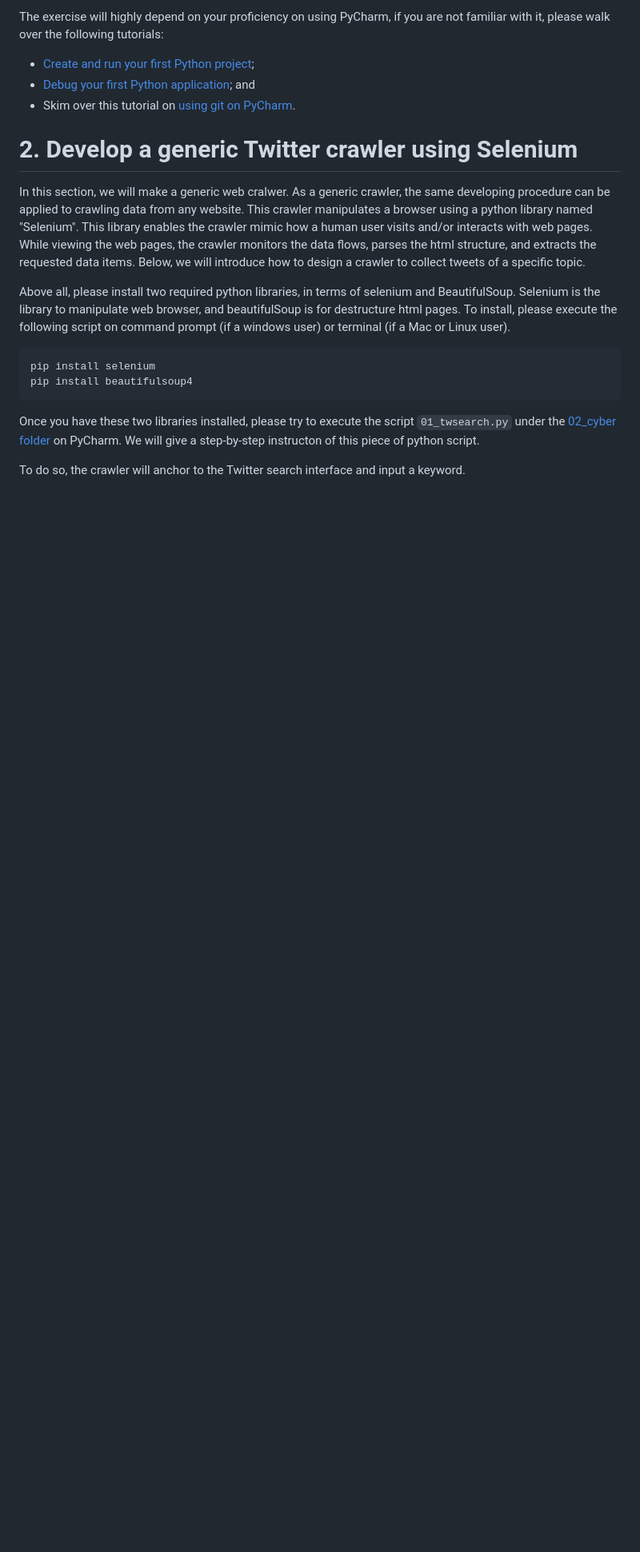
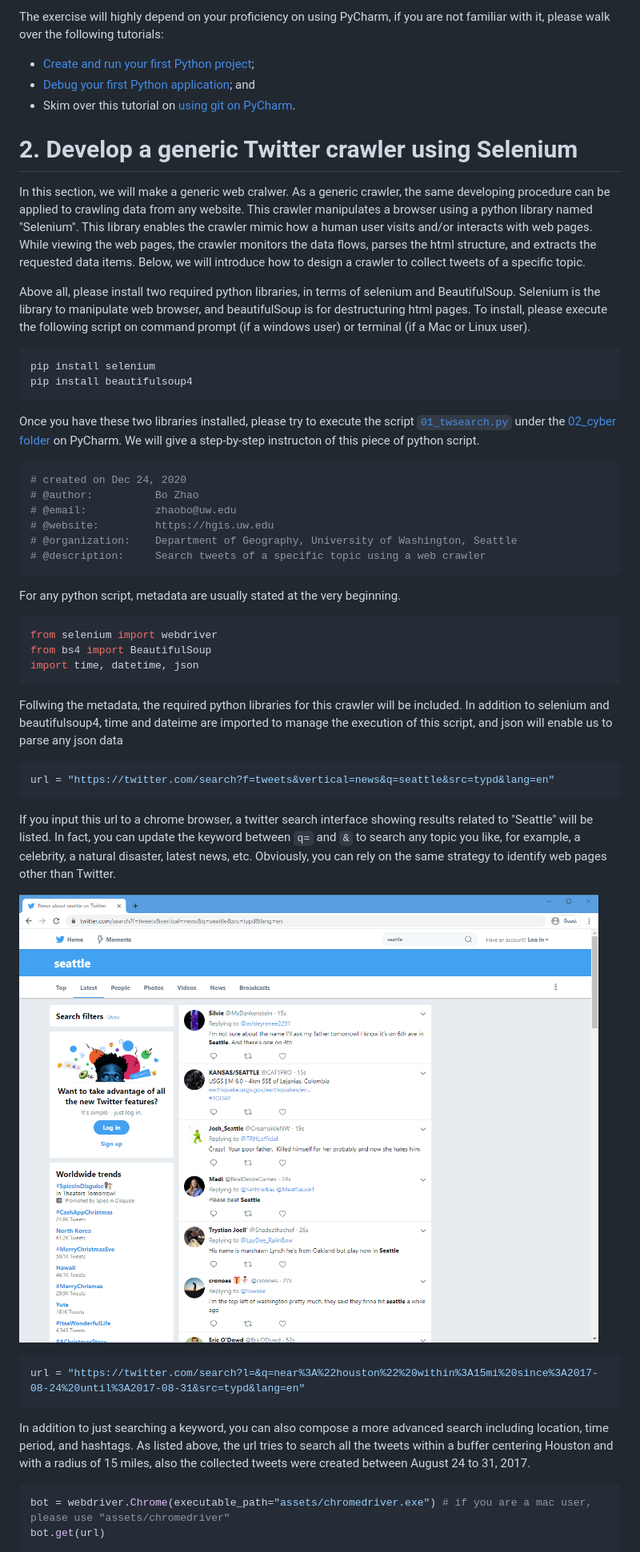
Before and after one commit to jakobzhao/geog595, a Markdown page: 03_bot/pe.md, the part around the change printed below. Shown: that part at 80% size. GitHub-like rendering; pictures changed too: 03_bot/img/twitter-search-seattle.png (added); blank space fills up the shorter version.

````diff
--- a/03_bot/pe.md
+++ b/03_bot/pe.md
@@ -28,15 +28,52 @@ The exercise will highly depend on your proficiency on using PyCharm, if you are
 
 In this section, we will make a generic web cralwer. As a generic crawler, the same developing procedure can be applied to crawling data from any website. This crawler manipulates a browser using a python library named "Selenium". This library enables the crawler mimic how a human user visits and/or interacts with web pages. While viewing the web pages, the crawler monitors the data flows, parses the html structure, and extracts the requested data items. Below, we will introduce how to design a crawler to collect tweets of a specific topic.
 
-Above all, please install two required python libraries, in terms of selenium and BeautifulSoup. Selenium is the library to manipulate web browser, and beautifulSoup is for destructure html pages. To install, please execute the following script on command prompt (if a windows user) or terminal (if a Mac or Linux user).
+Above all, please install two required python libraries, in terms of selenium and BeautifulSoup. Selenium is the library to manipulate web browser, and beautifulSoup is for destructuring html pages. To install, please execute the following script on command prompt (if a windows user) or terminal (if a Mac or Linux user).
 
 ```powershell
 pip install selenium
 pip install beautifulsoup4
 ```
 
-Once you have these two libraries installed, please try to execute the script `01_twsearch.py` under the [02_cyber folder](./) on PyCharm. We will give a step-by-step instructon of this piece of python script.
+Once you have these two libraries installed, please try to execute the script [`01_twsearch.py`](01_twsearch.py) under the [02_cyber folder](./) on PyCharm. We will give a step-by-step instructon of this piece of python script.
 
 
+```python
+# created on Dec 24, 2020
+# @author:          Bo Zhao
+# @email:           zhaobo@uw.edu
+# @website:         https://hgis.uw.edu
+# @organization:    Department of Geography, University of Washington, Seattle
+# @description:     Search tweets of a specific topic using a web crawler
+```
 
- To do so, the crawler will anchor to the Twitter search interface and input a keyword.
+For any python script, metadata are usually stated at the very beginning.
+
+```Python
+from selenium import webdriver
+from bs4 import BeautifulSoup
+import time, datetime, json
+```
+
+Follwing the metadata, the required python libraries for this crawler will be included. In addition to selenium and beautifulsoup4, time and dateime are imported to manage the execution of this script, and json will enable us to parse any json data
+
+```Python
+url = "https://twitter.com/search?f=tweets&vertical=news&q=seattle&src=typd&lang=en"
+```
+
+If you input this url to a chrome browser, a twitter search interface showing results related to "Seattle" will be listed. In fact, you can update the keyword between `q=` and `&` to search any topic you like, for example, a celebrity, a natural disaster, latest news, etc. Obviously, you can rely on the same strategy to identify web pages other than Twitter.
+
+![](img/twitter-search-seattle.png)
+
+```Python
+url = "https://twitter.com/search?l=&q=near%3A%22houston%22%20within%3A15mi%20since%3A2017-08-24%20until%3A2017-08-31&src=typd&lang=en"
+```
+
+In addition to just searching a keyword, you can also compose a more advanced search including location, time period, and hashtags. As listed above, the url tries to search all the tweets within a buffer centering Houston and with a radius of 15 miles, also the collected tweets were created between August 24 to 31, 2017.
+
+
+```Python
+bot = webdriver.Chrome(executable_path="assets/chromedriver.exe") # if you are a mac user, please use "assets/chromedriver"
+bot.get(url)
+```
+
````
Also changed, not shown: other parts of 03_bot/pe.md (+26 -0 lines), 1 other file.
